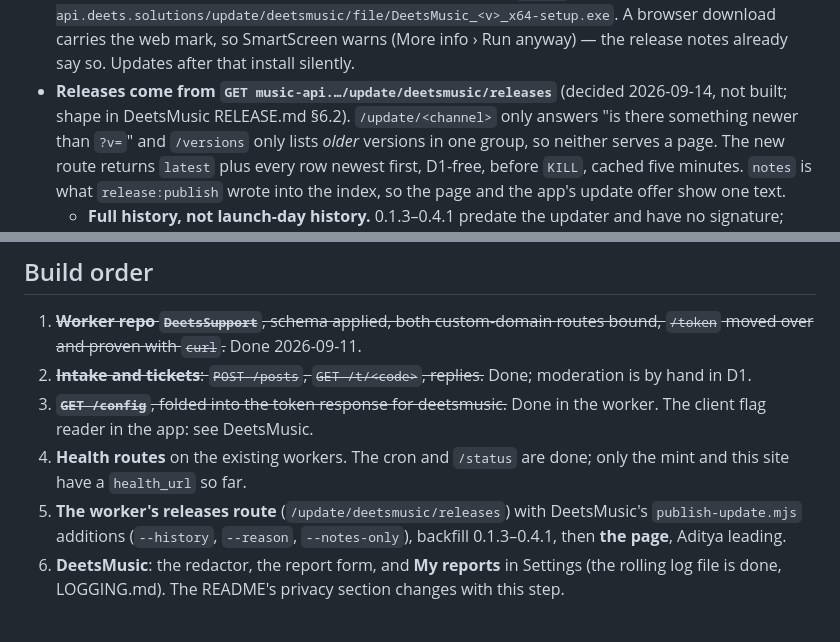
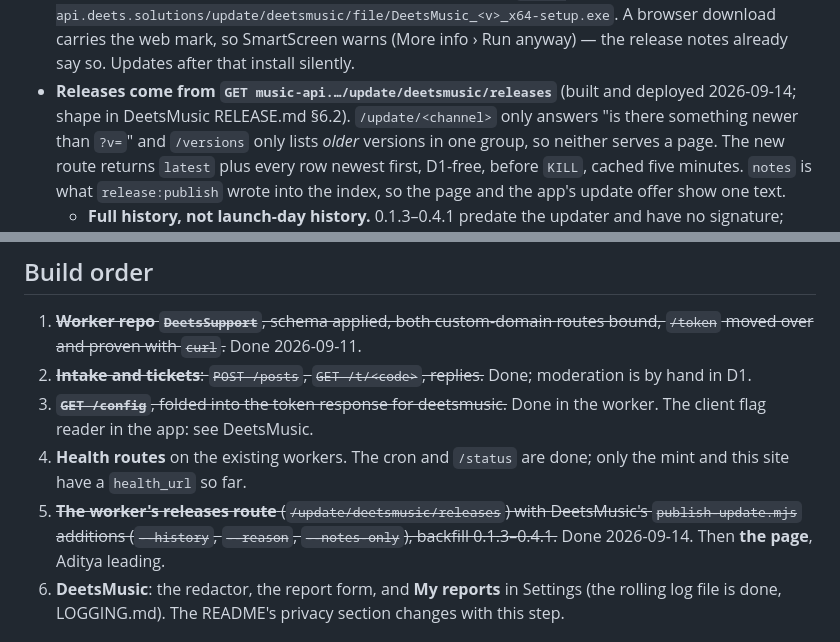
Before and after one commit to deets-137/DeetsSolutions, a Markdown page: docs/support.md, 2 parts joined by grey strips. Drawn GitHub-style.

Commit message:
support.md: releases route built and deployed, history backfilled
Co-Authored-By: Claude Opus 5 <noreply@anthropic.com>

```diff
--- a/docs/support.md
+++ b/docs/support.md
@@ -372,7 +372,7 @@ with, not choices about it:
   info › Run anyway) — the release notes already say so. Updates after
   that install silently.
 - **Releases come from `GET music-api.…/update/deetsmusic/releases`**
-  (decided 2026-09-14, not built; shape in DeetsMusic RELEASE.md §6.2).
+  (built and deployed 2026-09-14; shape in DeetsMusic RELEASE.md §6.2).
   `/update/<channel>` only answers "is there something newer than `?v=`"
   and `/versions` only lists *older* versions in one group, so neither
   serves a page. The new route returns `latest` plus every row newest
@@ -434,10 +434,10 @@ section when it has something to show; the worker already serves it by
    Done in the worker. The client flag reader in the app: see DeetsMusic.
 4. **Health routes** on the existing workers. The cron and `/status` are
    done; only the mint and this site have a `health_url` so far.
-5. **The worker's releases route** (`/update/deetsmusic/releases`) with
+5. ~~**The worker's releases route** (`/update/deetsmusic/releases`) with
    DeetsMusic's `publish-update.mjs` additions (`--history`, `--reason`,
-   `--notes-only`), backfill 0.1.3–0.4.1, then **the page**, Aditya
-   leading.
+   `--notes-only`), backfill 0.1.3–0.4.1.~~ Done 2026-09-14. Then **the
+   page**, Aditya leading.
 6. **DeetsMusic**: the redactor, the report form, and **My reports** in
    Settings (the rolling log file is done, LOGGING.md). The README's
    privacy section changes with this step.
```
